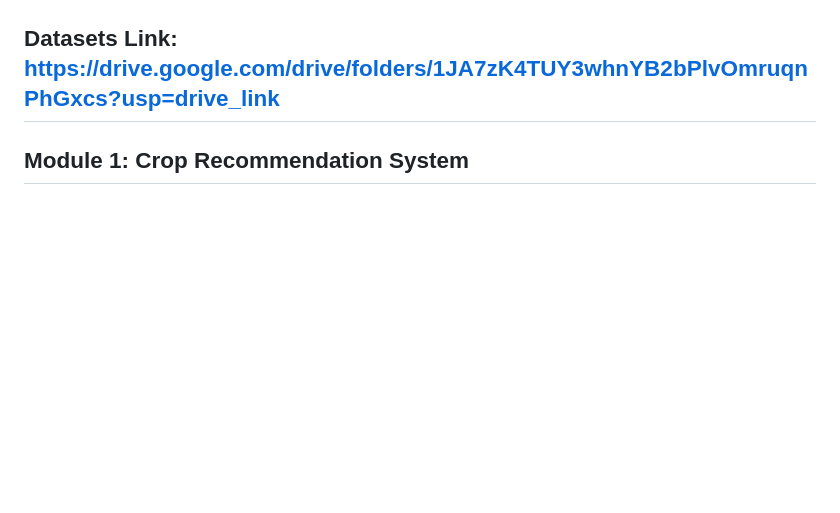
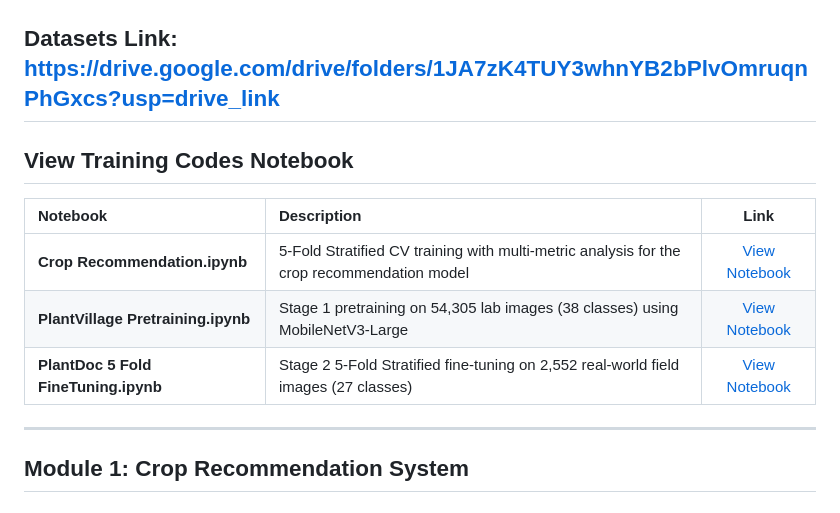
Before and after one commit to RESHIDUAL/AgriML, a Markdown page: README.md, the part around the change. Rendered like a GitHub page; blank space fills up the shorter version.

Commit message:
Add training codes notebook section to README
Added a section for training codes notebooks with descriptions and links.

````diff
--- a/README.md
+++ b/README.md
@@ -219,6 +219,15 @@ AgriML/
     └── plantvillage_pretrained.pth    # Stage 1 Pretrained MobileNetV3-Large (99.59% accuracy)
 ```
 Datasets Link: https://drive.google.com/drive/folders/1JA7zK4TUY3whnYB2bPlvOmruqnPhGxcs?usp=drive_link
+---
+
+## View Training Codes Notebook
+
+| Notebook | Description | Link |
+|:---|:---|:---:|
+| **Crop Recommendation.ipynb** | 5-Fold Stratified CV training with multi-metric analysis for the crop recommendation model | [View Notebook](notebooks/Crop%20Recommendation.ipynb) |
+| **PlantVillage Pretraining.ipynb** | Stage 1 pretraining on 54,305 lab images (38 classes) using MobileNetV3-Large | [View Notebook](notebooks/PlantVillage%20Pretraining.ipynb) |
+| **PlantDoc 5 Fold FineTuning.ipynb** | Stage 2 5-Fold Stratified fine-tuning on 2,552 real-world field images (27 classes) | [View Notebook](notebooks/PlantDoc%205%20Fold%20FineTuning.ipynb) |
 ---
 
 ## Module 1: Crop Recommendation System
````
